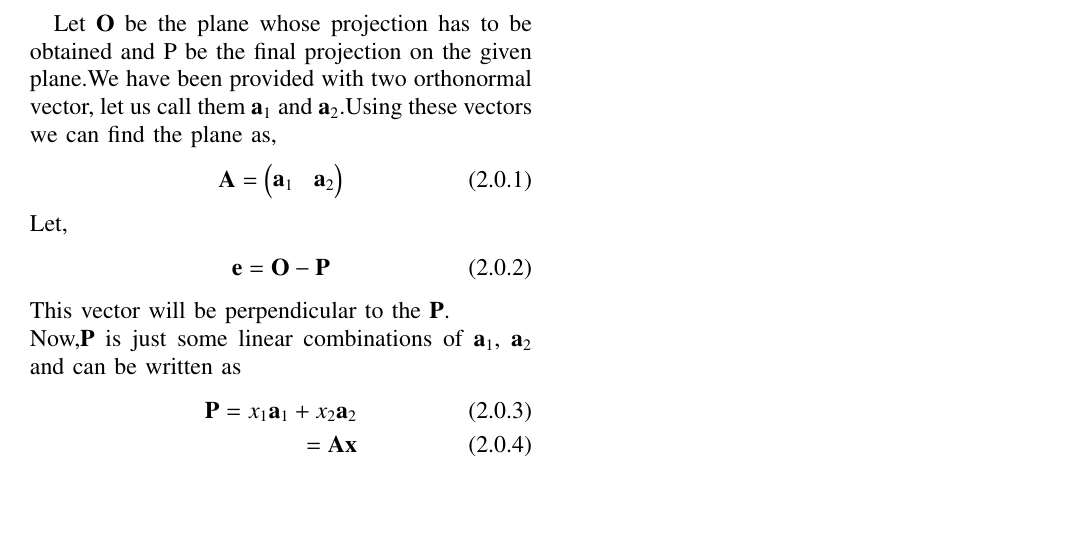
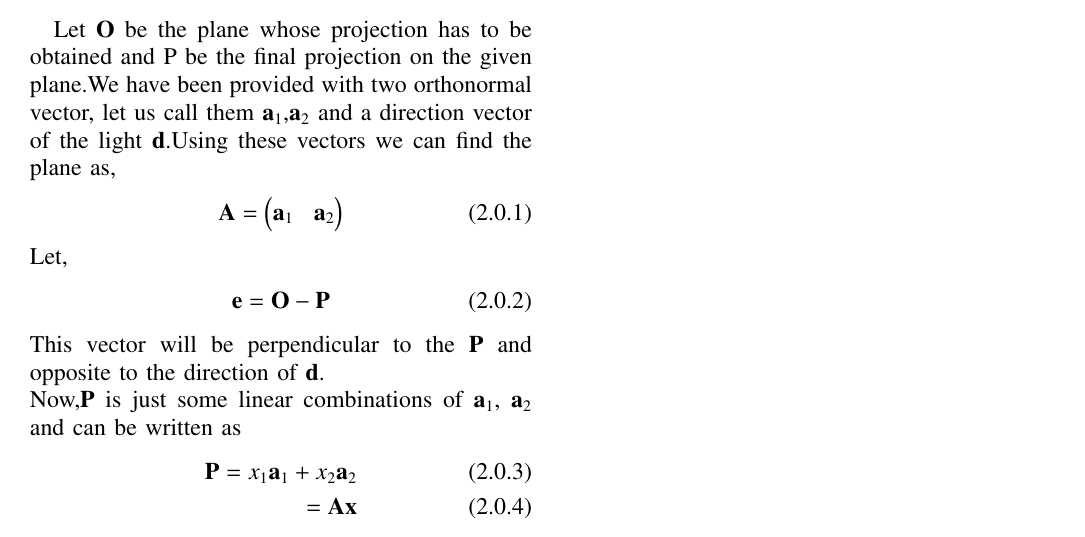
Before and after one commit to Adarsh1310/EE5609, a LaTeX paper (Shadow/Shadow.tex): part of the page, cut so that both start at the same text, the shorter picture padded with empty space. Compiled offline with pdfLaTeX.

Commit message:
Add files via upload

```diff
--- a/Shadow/Shadow.tex
+++ b/Shadow/Shadow.tex
@@ -124,7 +124,7 @@
   \section{\textbf{Problem}}
 Find the shadow of an object on the plane described by the given orthonormal vectors.
 \section{\textbf{Solution}}
-Let $\vec{O}$ be the plane whose projection has to be obtained and \vec{P} be the final projection on the given plane.We have been provided with two orthonormal vector, let us call them $\vec{a}_1$ and $\vec{a}_2$.Using these vectors we can find the plane as,
+Let $\vec{O}$ be the plane whose projection has to be obtained and \vec{P} be the final projection on the given plane.We have been provided with two orthonormal vector, let us call them $\vec{a}_1$,$\vec{a}_2$ and a direction vector of the light $\vec{d}$.Using these vectors we can find the plane as,
 \begin{align}
 \vec{A}=\myvec{\vec{a}_1&\vec{a}_2}
 \end{align}
@@ -132,7 +132,7 @@ Let,
 \begin{align}
 \vec{e}=\vec{O}-\vec{P}\label{e}
 \end{align}
-This vector will be perpendicular to the $\vec{P}$.\\
+This vector will be perpendicular to the $\vec{P}$ and opposite to the direction of $\vec{d}$.\\
 Now,$\vec{P}$ is just some linear combinations of $\vec{a}_1$, $\vec{a}_2$ and can be written as
 \begin{align}
 \vec{P}=x_1\vec{a}_1+x_2\vec{a}_2\\
```
Also changed, not shown: Shadow/Shadow.pdf.
